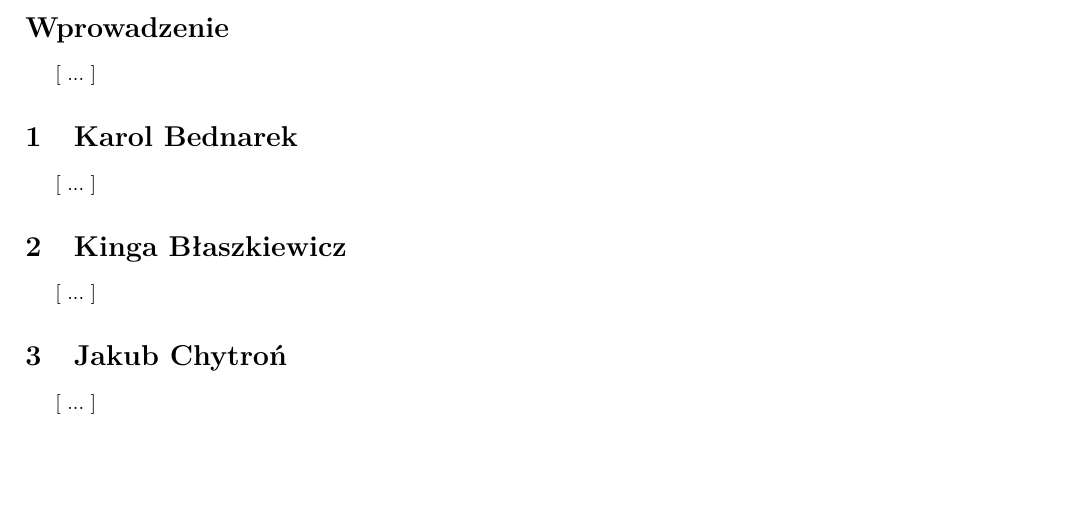
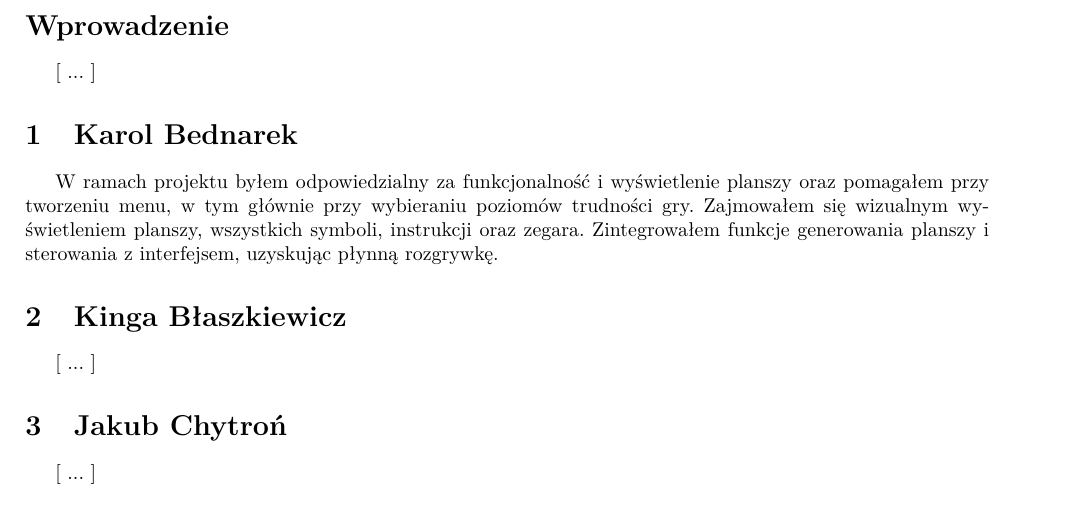
Before and after one commit to kbednarek177/Projekt-Zesp-5, a LaTeX document (podsumowanie.tex): part of the page, cut so that both start at the same text, the shorter picture padded with empty space. Compiled offline with pdfLaTeX.

Commit message:
Uzupełniłem swój akapit w sprawozdaniu

```diff
--- a/podsumowanie.tex
+++ b/podsumowanie.tex
@@ -39,7 +39,7 @@
 [ ... ]
 
 \section{Karol Bednarek}
-[ ... ]
+W ramach projektu byłem odpowiedzialny za funkcjonalność i wyświetlenie planszy oraz pomagałem przy tworzeniu menu, w tym głównie przy wybieraniu poziomów trudności gry. Zajmowałem się wizualnym wyświetleniem planszy, wszystkich symboli, instrukcji oraz zegara. Zintegrowałem funkcje generowania planszy i sterowania z interfejsem, uzyskując płynną rozgrywkę.
 
 \section{Kinga Błaszkiewicz}
 [ ... ]
```
